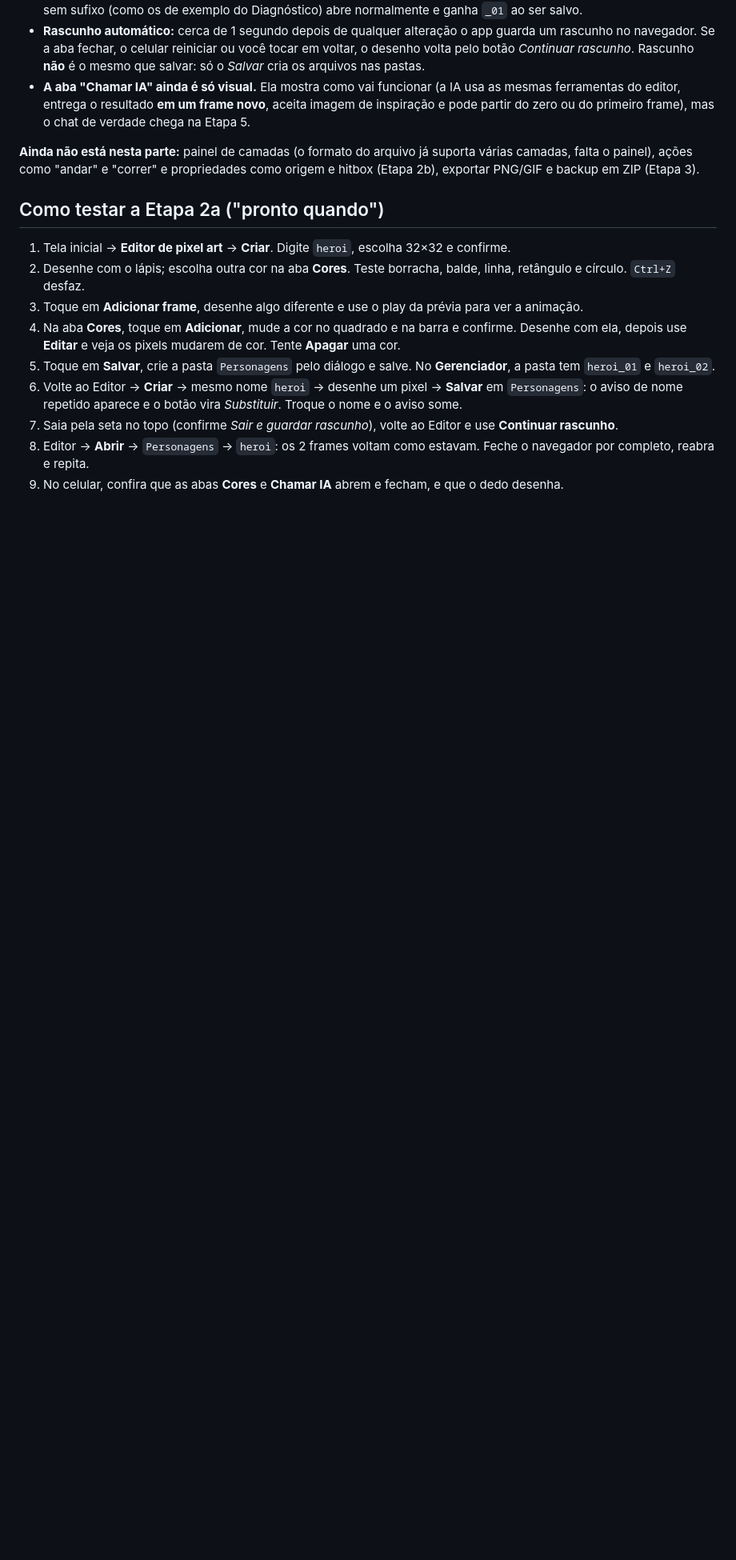
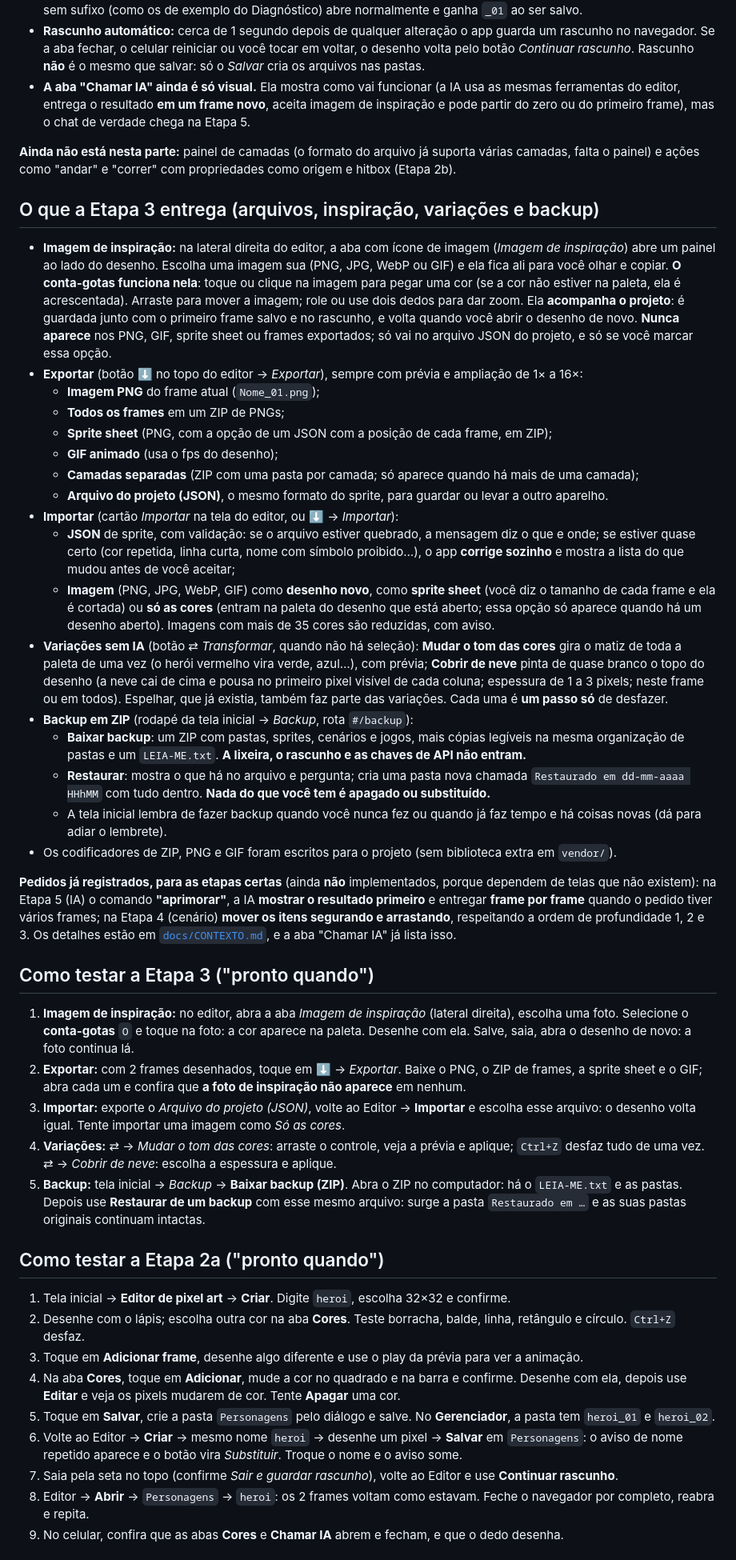
Before and after one commit to lucassilvaleal00-ui/mini-engine2D, a Markdown page: README.md, the part around one of its changes. Shown at 80% size. Rendered like a GitHub page; blank space fills up the shorter version.

```diff
--- a/README.md
+++ b/README.md
@@ -28,7 +28,37 @@ Site que roda 100% no navegador (HTML, CSS e JavaScript puro, sem build) para cr
 - **Rascunho automático:** cerca de 1 segundo depois de qualquer alteração o app guarda um rascunho no navegador. Se a aba fechar, o celular reiniciar ou você tocar em voltar, o desenho volta pelo botão *Continuar rascunho*. Rascunho **não** é o mesmo que salvar: só o *Salvar* cria os arquivos nas pastas.
 - **A aba "Chamar IA" ainda é só visual.** Ela mostra como vai funcionar (a IA usa as mesmas ferramentas do editor, entrega o resultado **em um frame novo**, aceita imagem de inspiração e pode partir do zero ou do primeiro frame), mas o chat de verdade chega na Etapa 5.
 
-**Ainda não está nesta parte:** painel de camadas (o formato do arquivo já suporta várias camadas, falta o painel), ações como "andar" e "correr" e propriedades como origem e hitbox (Etapa 2b), exportar PNG/GIF e backup em ZIP (Etapa 3).
+**Ainda não está nesta parte:** painel de camadas (o formato do arquivo já suporta várias camadas, falta o painel) e ações como "andar" e "correr" com propriedades como origem e hitbox (Etapa 2b).
+
+## O que a Etapa 3 entrega (arquivos, inspiração, variações e backup)
+
+- **Imagem de inspiração:** na lateral direita do editor, a aba com ícone de imagem (*Imagem de inspiração*) abre um painel ao lado do desenho. Escolha uma imagem sua (PNG, JPG, WebP ou GIF) e ela fica ali para você olhar e copiar. **O conta-gotas funciona nela**: toque ou clique na imagem para pegar uma cor (se a cor não estiver na paleta, ela é acrescentada). Arraste para mover a imagem; role ou use dois dedos para dar zoom. Ela **acompanha o projeto**: é guardada junto com o primeiro frame salvo e no rascunho, e volta quando você abrir o desenho de novo. **Nunca aparece** nos PNG, GIF, sprite sheet ou frames exportados; só vai no arquivo JSON do projeto, e só se você marcar essa opção.
+- **Exportar** (botão ⬇ no topo do editor → *Exportar*), sempre com prévia e ampliação de 1× a 16×:
+  - **Imagem PNG** do frame atual (`Nome_01.png`);
+  - **Todos os frames** em um ZIP de PNGs;
+  - **Sprite sheet** (PNG, com a opção de um JSON com a posição de cada frame, em ZIP);
+  - **GIF animado** (usa o fps do desenho);
+  - **Camadas separadas** (ZIP com uma pasta por camada; só aparece quando há mais de uma camada);
+  - **Arquivo do projeto (JSON)**, o mesmo formato do sprite, para guardar ou levar a outro aparelho.
+- **Importar** (cartão *Importar* na tela do editor, ou ⬇ → *Importar*):
+  - **JSON** de sprite, com validação: se o arquivo estiver quebrado, a mensagem diz o que e onde; se estiver quase certo (cor repetida, linha curta, nome com símbolo proibido…), o app **corrige sozinho** e mostra a lista do que mudou antes de você aceitar;
+  - **Imagem** (PNG, JPG, WebP, GIF) como **desenho novo**, como **sprite sheet** (você diz o tamanho de cada frame e ela é cortada) ou **só as cores** (entram na paleta do desenho que está aberto; essa opção só aparece quando há um desenho aberto). Imagens com mais de 35 cores são reduzidas, com aviso.
+- **Variações sem IA** (botão ⇄ *Transformar*, quando não há seleção): **Mudar o tom das cores** gira o matiz de toda a paleta de uma vez (o herói vermelho vira verde, azul…), com prévia; **Cobrir de neve** pinta de quase branco o topo do desenho (a neve cai de cima e pousa no primeiro pixel visível de cada coluna; espessura de 1 a 3 pixels; neste frame ou em todos). Espelhar, que já existia, também faz parte das variações. Cada uma é **um passo só** de desfazer.
+- **Backup em ZIP** (rodapé da tela inicial → *Backup*, rota `#/backup`):
+  - **Baixar backup**: um ZIP com pastas, sprites, cenários e jogos, mais cópias legíveis na mesma organização de pastas e um `LEIA-ME.txt`. **A lixeira, o rascunho e as chaves de API não entram.**
+  - **Restaurar**: mostra o que há no arquivo e pergunta; cria uma pasta nova chamada `Restaurado em dd-mm-aaaa HHhMM` com tudo dentro. **Nada do que você tem é apagado ou substituído.**
+  - A tela inicial lembra de fazer backup quando você nunca fez ou quando já faz tempo e há coisas novas (dá para adiar o lembrete).
+- Os codificadores de ZIP, PNG e GIF foram escritos para o projeto (sem biblioteca extra em `vendor/`).
+
+**Pedidos já registrados, para as etapas certas** (ainda **não** implementados, porque dependem de telas que não existem): na Etapa 5 (IA) o comando **"aprimorar"**, a IA **mostrar o resultado primeiro** e entregar **frame por frame** quando o pedido tiver vários frames; na Etapa 4 (cenário) **mover os itens segurando e arrastando**, respeitando a ordem de profundidade 1, 2 e 3. Os detalhes estão em [`docs/CONTEXTO.md`](docs/CONTEXTO.md), e a aba "Chamar IA" já lista isso.
+
+## Como testar a Etapa 3 ("pronto quando")
+
+1. **Imagem de inspiração:** no editor, abra a aba *Imagem de inspiração* (lateral direita), escolha uma foto. Selecione o **conta-gotas** `O` e toque na foto: a cor aparece na paleta. Desenhe com ela. Salve, saia, abra o desenho de novo: a foto continua lá.
+2. **Exportar:** com 2 frames desenhados, toque em ⬇ → *Exportar*. Baixe o PNG, o ZIP de frames, a sprite sheet e o GIF; abra cada um e confira que **a foto de inspiração não aparece** em nenhum.
+3. **Importar:** exporte o *Arquivo do projeto (JSON)*, volte ao Editor → **Importar** e escolha esse arquivo: o desenho volta igual. Tente importar uma imagem como *Só as cores*.
+4. **Variações:** ⇄ → *Mudar o tom das cores*: arraste o controle, veja a prévia e aplique; `Ctrl+Z` desfaz tudo de uma vez. ⇄ → *Cobrir de neve*: escolha a espessura e aplique.
+5. **Backup:** tela inicial → *Backup* → **Baixar backup (ZIP)**. Abra o ZIP no computador: há o `LEIA-ME.txt` e as pastas. Depois use **Restaurar de um backup** com esse mesmo arquivo: surge a pasta `Restaurado em …` e as suas pastas originais continuam intactas.
 
 ## Como testar a Etapa 2a ("pronto quando")
 
```
Also changed, not shown: other parts of README.md (+16 -7 lines).
